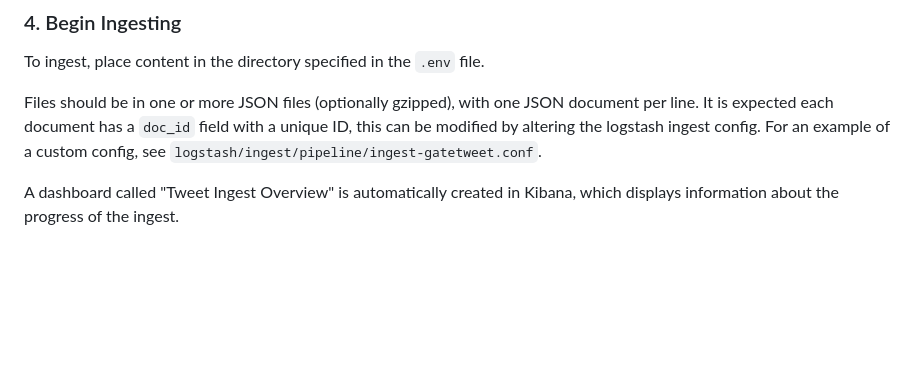
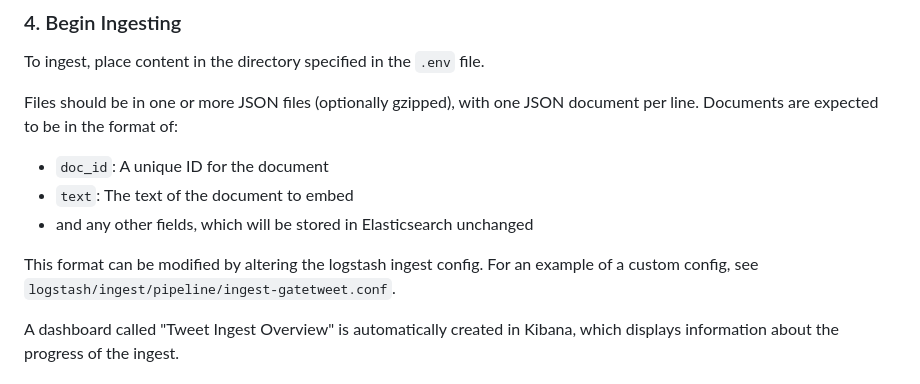
Before and after one commit to GateNLP/neural-indexer, a Markdown page: README.md, the part around one of its changes. Rendered like a GitHub page; blank space fills up the shorter version.

Commit message:
Improve documentation on data format

```diff
--- a/README.md
+++ b/README.md
@@ -110,7 +110,13 @@ The embedder adds an integer version field to documents, specified by the `EMBED
 
 To ingest, place content in the directory specified in the `.env` file.
 
-Files should be in one or more JSON files (optionally gzipped), with one JSON document per line. It is expected each document has a `doc_id` field with a unique ID, this can be modified by altering the logstash ingest config. For an example of a custom config, see `logstash/ingest/pipeline/ingest-gatetweet.conf`.
+Files should be in one or more JSON files (optionally gzipped), with one JSON document per line. Documents are expected to be in the format of:
+
+* `doc_id`: A unique ID for the document
+* `text`: The text of the document to embed
+* and any other fields, which will be stored in Elasticsearch unchanged
+
+This format can be modified by altering the logstash ingest config. For an example of a custom config, see `logstash/ingest/pipeline/ingest-gatetweet.conf`.
 
 A dashboard called "Tweet Ingest Overview" is automatically created in Kibana, which displays information about the progress of the ingest.
 
```
Also changed, not shown: other parts of README.md (+2 -2 lines).
